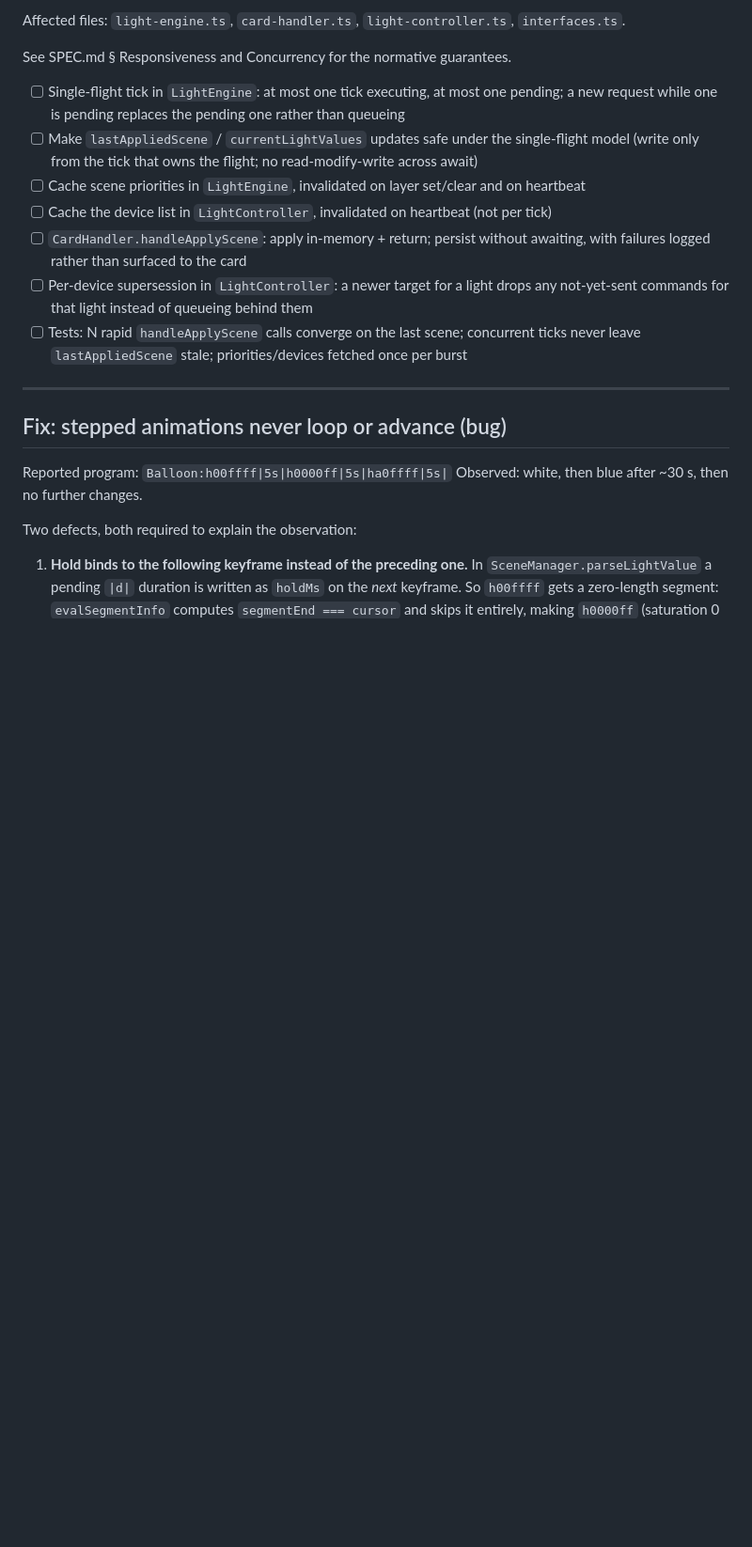
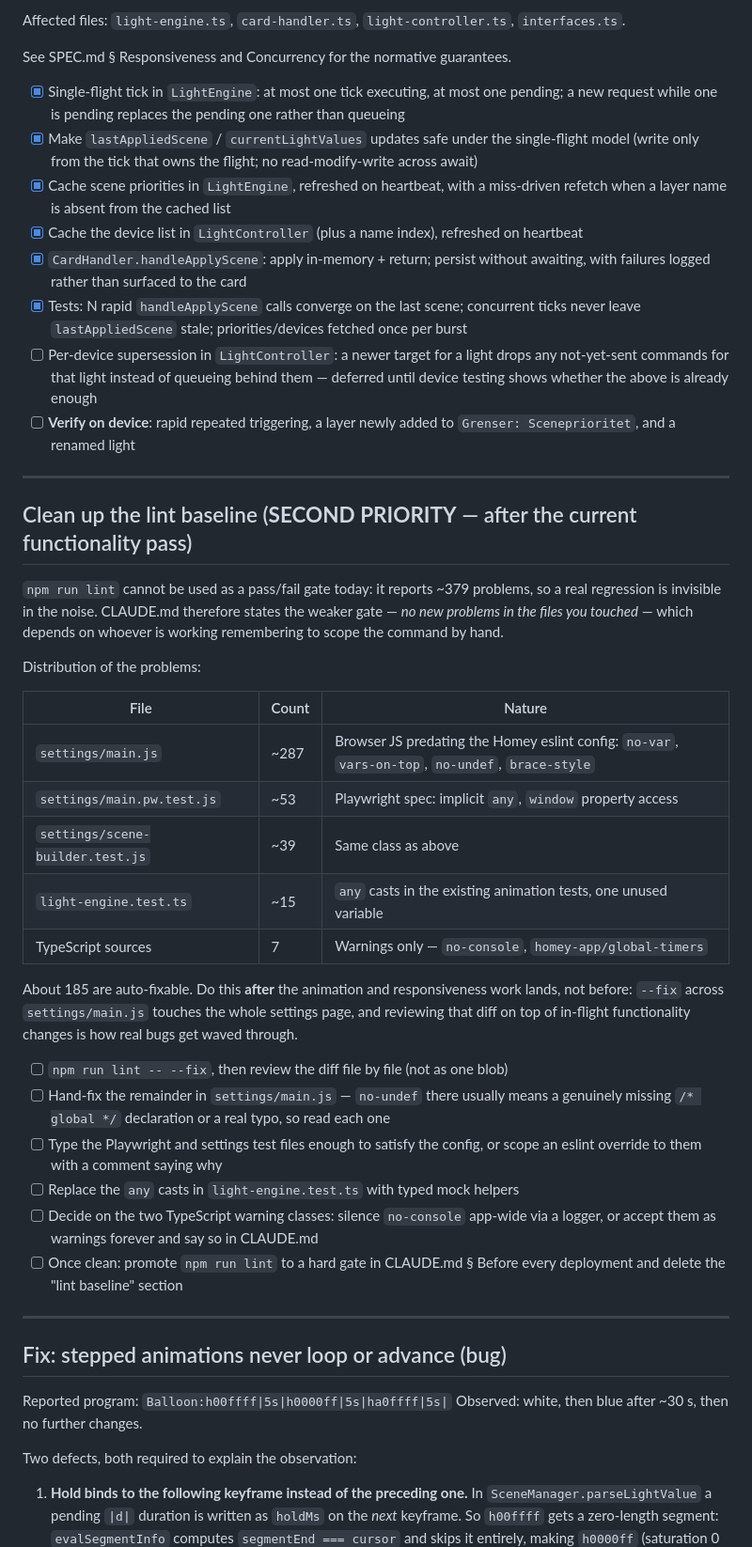
Before and after one commit to j0rg3n/homey-layered-light-scene, a Markdown page: com.fabeljet.layeredlight/TODO.md, the part around the change. Shown at 94% size. Rendered like a GitHub page; blank space fills up the shorter version.

Commit message:
docs: add lint cleanup as second priority, tick completed responsiveness work
Lint cleanup is scheduled after the current functionality pass: --fix alone
touches ~185 problems across settings/main.js, and reviewing that diff on
top of in-flight animation and responsiveness changes would hide real bugs.
Records the problem distribution, the steps, and the exit condition —
promoting `npm run lint` to a hard gate in CLAUDE.md.

Also marks the responsiveness items delivered in 48aa14d, leaving per-device
supersession and device verification open.

Co-Authored-By: Claude Opus 5 (1M context) <noreply@anthropic.com>

```diff
--- a/com.fabeljet.layeredlight/TODO.md
+++ b/com.fabeljet.layeredlight/TODO.md
@@ -32,18 +32,56 @@ Affected files: `light-engine.ts`, `card-handler.ts`, `light-controller.ts`, `in
 
 See SPEC.md § Responsiveness and Concurrency for the normative guarantees.
 
-- [ ] Single-flight tick in `LightEngine`: at most one tick executing, at most one pending;
+- [x] Single-flight tick in `LightEngine`: at most one tick executing, at most one pending;
       a new request while one is pending replaces the pending one rather than queueing
-- [ ] Make `lastAppliedScene` / `currentLightValues` updates safe under the single-flight
+- [x] Make `lastAppliedScene` / `currentLightValues` updates safe under the single-flight
       model (write only from the tick that owns the flight; no read-modify-write across await)
-- [ ] Cache scene priorities in `LightEngine`, invalidated on layer set/clear and on heartbeat
-- [ ] Cache the device list in `LightController`, invalidated on heartbeat (not per tick)
-- [ ] `CardHandler.handleApplyScene`: apply in-memory + return; persist without awaiting,
+- [x] Cache scene priorities in `LightEngine`, refreshed on heartbeat, with a miss-driven
+      refetch when a layer name is absent from the cached list
+- [x] Cache the device list in `LightController` (plus a name index), refreshed on heartbeat
+- [x] `CardHandler.handleApplyScene`: apply in-memory + return; persist without awaiting,
       with failures logged rather than surfaced to the card
+- [x] Tests: N rapid `handleApplyScene` calls converge on the last scene; concurrent ticks
+      never leave `lastAppliedScene` stale; priorities/devices fetched once per burst
 - [ ] Per-device supersession in `LightController`: a newer target for a light drops any
-      not-yet-sent commands for that light instead of queueing behind them
-- [ ] Tests: N rapid `handleApplyScene` calls converge on the last scene; concurrent ticks
-      never leave `lastAppliedScene` stale; priorities/devices fetched once per burst
+      not-yet-sent commands for that light instead of queueing behind them — deferred until
+      device testing shows whether the above is already enough
+- [ ] **Verify on device**: rapid repeated triggering, a layer newly added to
+      `Grenser: Sceneprioritet`, and a renamed light
+
+---
+
+## Clean up the lint baseline (**SECOND PRIORITY** — after the current functionality pass)
+
+`npm run lint` cannot be used as a pass/fail gate today: it reports ~379 problems, so a real
+regression is invisible in the noise. CLAUDE.md therefore states the weaker gate — *no new
+problems in the files you touched* — which depends on whoever is working remembering to scope
+the command by hand.
+
+Distribution of the problems:
+
+| File | Count | Nature |
+| ---- | ----- | ------ |
+| `settings/main.js` | ~287 | Browser JS predating the Homey eslint config: `no-var`, `vars-on-top`, `no-undef`, `brace-style` |
+| `settings/main.pw.test.js` | ~53 | Playwright spec: implicit `any`, `window` property access |
+| `settings/scene-builder.test.js` | ~39 | Same class as above |
+| `light-engine.test.ts` | ~15 | `any` casts in the existing animation tests, one unused variable |
+| TypeScript sources | 7 | Warnings only — `no-console`, `homey-app/global-timers` |
+
+About 185 are auto-fixable. Do this **after** the animation and responsiveness work lands, not
+before: `--fix` across `settings/main.js` touches the whole settings page, and reviewing that
+diff on top of in-flight functionality changes is how real bugs get waved through.
+
+- [ ] `npm run lint -- --fix`, then review the diff file by file (not as one blob)
+- [ ] Hand-fix the remainder in `settings/main.js` — `no-undef` there usually means a genuinely
+      missing `/* global */` declaration or a real typo, so read each one
+- [ ] Type the Playwright and settings test files enough to satisfy the config, or scope an
+      eslint override to them with a comment saying why
+- [ ] Replace the `any` casts in `light-engine.test.ts` with typed mock helpers
+- [ ] Decide on the two TypeScript warning classes: silence `no-console` app-wide via a logger,
+      or accept them as warnings forever and say so in CLAUDE.md
+- [ ] Once clean: promote `npm run lint` to a hard gate in CLAUDE.md § Before every deployment
+      and delete the "lint baseline" section
 
 ---
 
```
